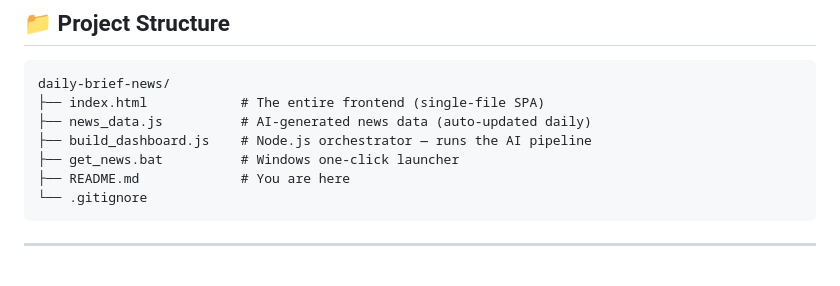
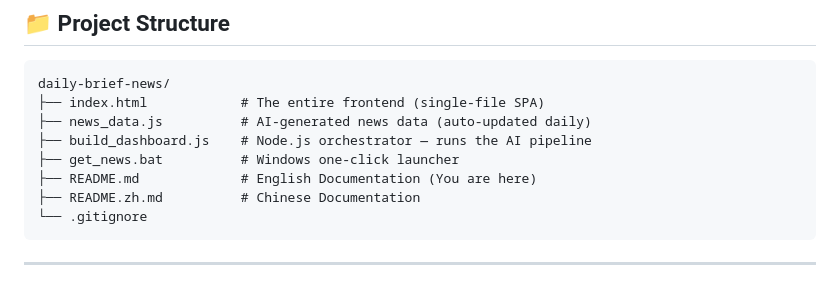
Before and after one commit to JerryTanZX/daily-brief-news, a Markdown page: README.md, the part around the change. Rendered like a GitHub page.

````diff
--- a/README.md
+++ b/README.md
@@ -119,7 +119,8 @@ daily-brief-news/
 ├── news_data.js          # AI-generated news data (auto-updated daily)
 ├── build_dashboard.js    # Node.js orchestrator — runs the AI pipeline
 ├── get_news.bat          # Windows one-click launcher
-├── README.md             # You are here
+├── README.md             # English Documentation (You are here)
+├── README.zh.md          # Chinese Documentation
 └── .gitignore
 ```
 
````
